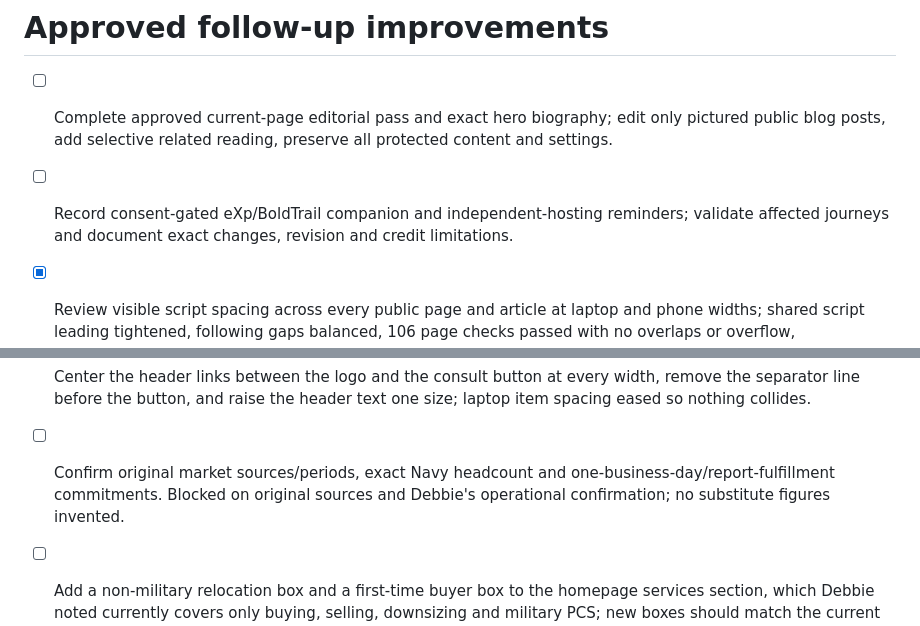
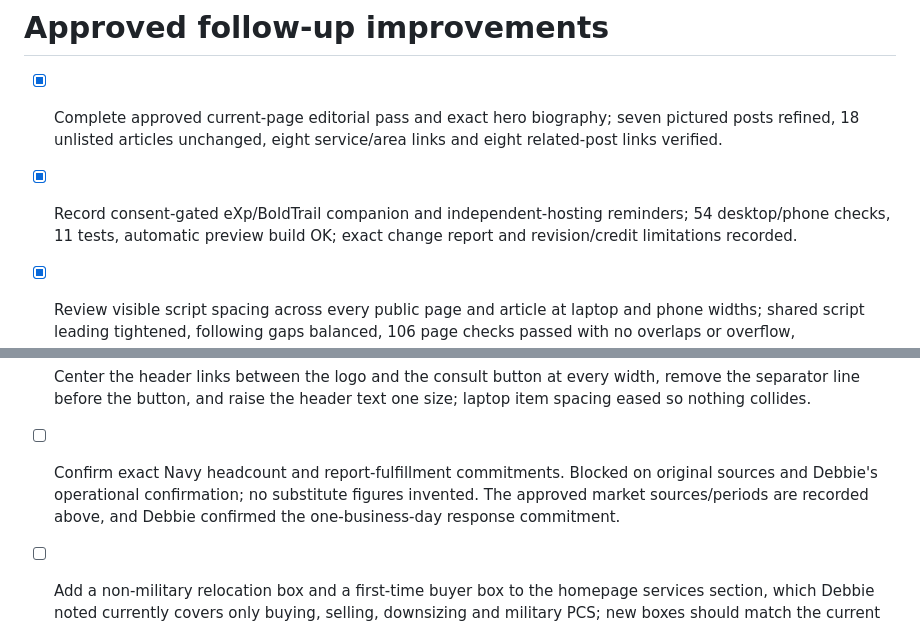
Before and after one commit to debbiewelchhomes/debbie-welch-homes, a Markdown page: roadmap.md, 2 parts joined by grey strips. Drawn GitHub-style.

Commit message:
Changes
Co-authored-by: debbiewelchhomes <291605512+debbiewelchhomes@users.noreply.github.com>

```diff
--- a/roadmap.md
+++ b/roadmap.md
@@ -1,7 +1,7 @@
 # Approved follow-up improvements
 
-- [ ] Complete approved current-page editorial pass and exact hero biography; edit only pictured public blog posts, add selective related reading, preserve all protected content and settings.
-- [ ] Record consent-gated eXp/BoldTrail companion and independent-hosting reminders; validate affected journeys and document exact changes, revision and credit limitations.
+- [x] Complete approved current-page editorial pass and exact hero biography; seven pictured posts refined, 18 unlisted articles unchanged, eight service/area links and eight related-post links verified.
+- [x] Record consent-gated eXp/BoldTrail companion and independent-hosting reminders; 54 desktop/phone checks, 11 tests, automatic preview build OK; exact change report and revision/credit limitations recorded.
 
 - [x] Review visible script spacing across every public page and article at laptop and phone widths; shared script leading tightened, following gaps balanced, 106 page checks passed with no overlaps or overflow, representative captures visually reviewed, nine tests passed and preview build OK; nothing published.
 
@@ -36,7 +36,7 @@
 - [x] Run relevant tests and browser checks; inspect automatic preview validation and document production/prerender, sync and credit limitations.
 - [x] Widen the space between header items, make the dropdown arrow spacing uniform, restore "Search Homes" in the desktop header and phone menu, and trim the logo slightly so narrower laptops do not collide.
 - [x] Center the header links between the logo and the consult button at every width, remove the separator line before the button, and raise the header text one size; laptop item spacing eased so nothing collides.
-- [ ] Confirm original market sources/periods, exact Navy headcount and one-business-day/report-fulfillment commitments. Blocked on original sources and Debbie's operational confirmation; no substitute figures invented.
+- [ ] Confirm exact Navy headcount and report-fulfillment commitments. Blocked on original sources and Debbie's operational confirmation; no substitute figures invented. The approved market sources/periods are recorded above, and Debbie confirmed the one-business-day response commitment.
 - [ ] Add a non-military relocation box and a first-time buyer box to the homepage services section, which Debbie noted currently covers only buying, selling, downsizing and military PCS; new boxes should match the current block style (round icon on the heading line). Blocked on Debbie's wording and which destinations each box should point to.
 
 - [x] Remove the repeated 'See How I Can Help' divider band, keep that call-to-action in the hero only, and separate the market-report and testimonial photo panels so no two scrolling photo backgrounds touch; verified desktop and phone boundary captures.
```
